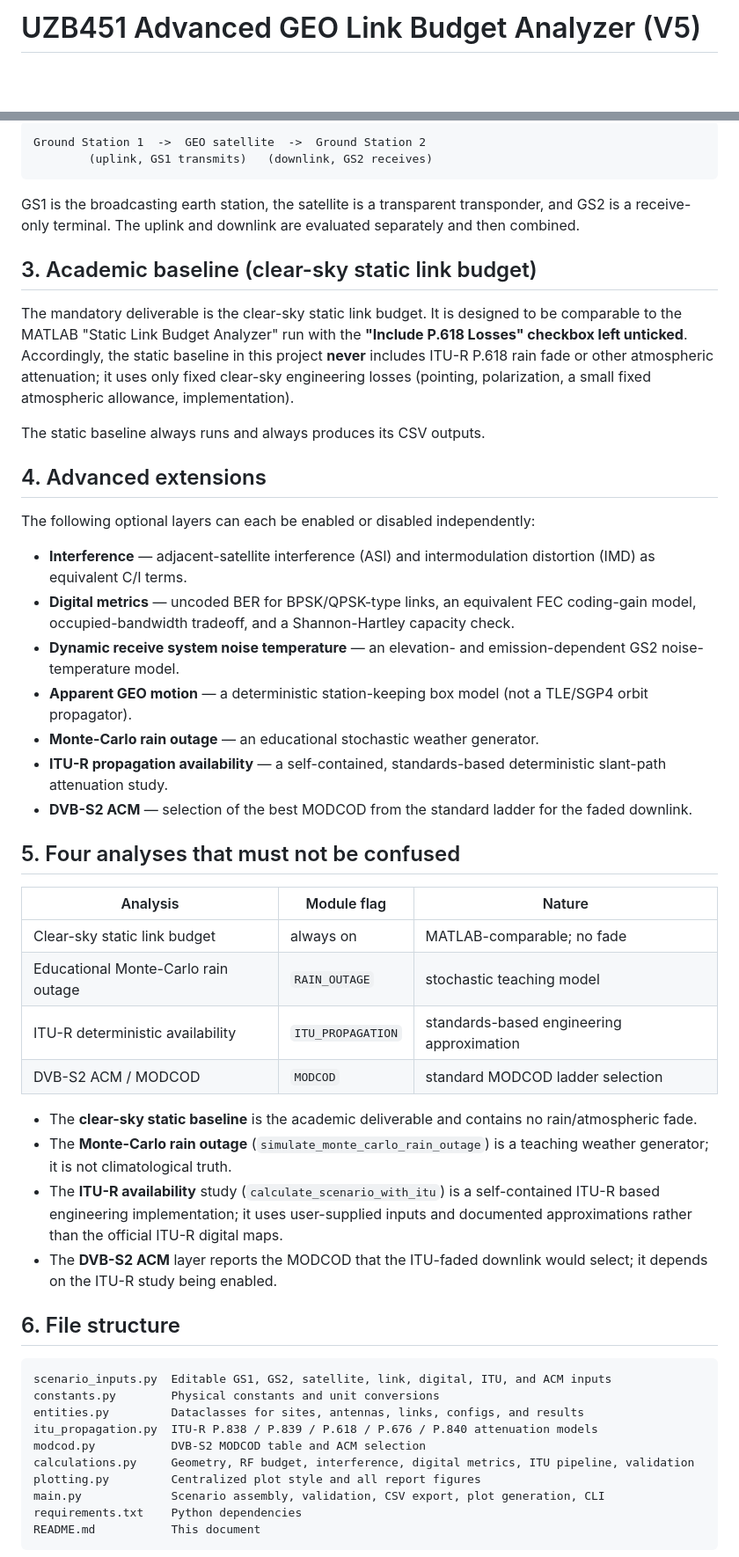
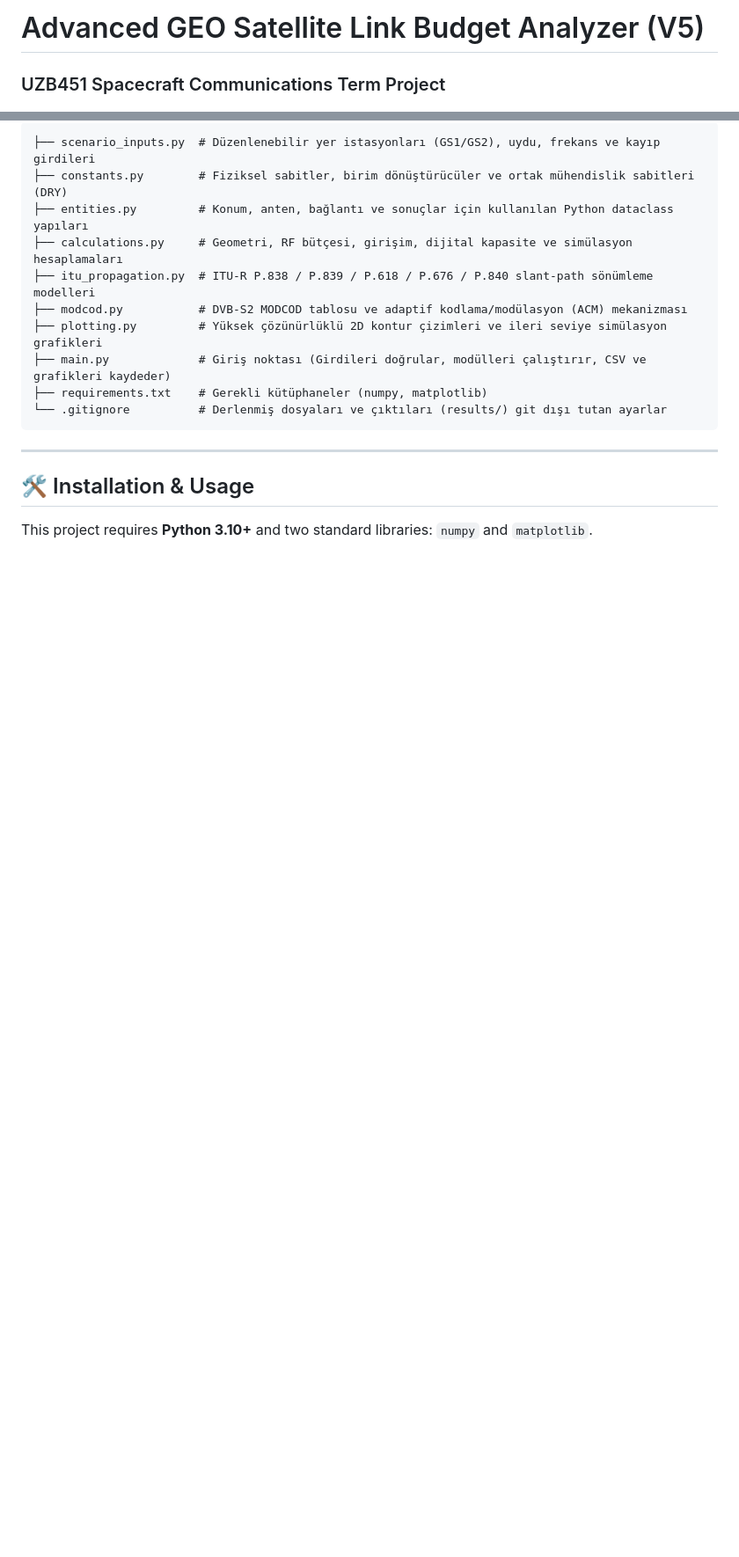
Before and after one commit to ayberkdt/link_budget_analysis, a Markdown page: README.md, 2 parts joined by grey strips. Shown at 88% size. Drawn GitHub-style; blank space fills up the shorter version.

Commit message:
Update README.md: Add comprehensive bilingual project documentation

````diff
--- a/README.md
+++ b/README.md
@@ -1,2 +1,3 @@
-# UZB451 Advanced GEO Link Budget Analyzer (V5)
+# Advanced GEO Satellite Link Budget Analyzer (V5)
+### UZB451 Spacecraft Communications Term Project
 
@@ -20,75 +41,20 @@ The modelled scenario is a one-way bent-pipe link through a GEO satellite:
 
 ```text
-Ground Station 1  ->  GEO satellite  ->  Ground Station 2
-        (uplink, GS1 transmits)   (downlink, GS2 receives)
+├── scenario_inputs.py  # Düzenlenebilir yer istasyonları (GS1/GS2), uydu, frekans ve kayıp girdileri
+├── constants.py        # Fiziksel sabitler, birim dönüştürücüler ve ortak mühendislik sabitleri (DRY)
+├── entities.py         # Konum, anten, bağlantı ve sonuçlar için kullanılan Python dataclass yapıları
+├── calculations.py     # Geometri, RF bütçesi, girişim, dijital kapasite ve simülasyon hesaplamaları
+├── itu_propagation.py  # ITU-R P.838 / P.839 / P.618 / P.676 / P.840 slant-path sönümleme modelleri
+├── modcod.py           # DVB-S2 MODCOD tablosu ve adaptif kodlama/modülasyon (ACM) mekanizması
+├── plotting.py         # Yüksek çözünürlüklü 2D kontur çizimleri ve ileri seviye simülasyon grafikleri
+├── main.py             # Giriş noktası (Girdileri doğrular, modülleri çalıştırır, CSV ve grafikleri kaydeder)
+├── requirements.txt    # Gerekli kütüphaneler (numpy, matplotlib)
+└── .gitignore          # Derlenmiş dosyaları ve çıktıları (results/) git dışı tutan ayarlar
 ```
 
-GS1 is the broadcasting earth station, the satellite is a transparent
-transponder, and GS2 is a receive-only terminal. The uplink and downlink are
-evaluated separately and then combined.
+---
 
-## 3. Academic baseline (clear-sky static link budget)
+## 🛠️ Installation & Usage
 
-The mandatory deliverable is the clear-sky static link budget. It is designed to
-be comparable to the MATLAB "Static Link Budget Analyzer" run with the
-**"Include P.618 Losses" checkbox left unticked**. Accordingly, the static
-baseline in this project **never** includes ITU-R P.618 rain fade or other
-atmospheric attenuation; it uses only fixed clear-sky engineering losses
-(pointing, polarization, a small fixed atmospheric allowance, implementation).
+This project requires **Python 3.10+** and two standard libraries: `numpy` and `matplotlib`.
 
-The static baseline always runs and always produces its CSV outputs.
-
-## 4. Advanced extensions
-
-The following optional layers can each be enabled or disabled independently:
-
-- **Interference** — adjacent-satellite interference (ASI) and intermodulation
-  distortion (IMD) as equivalent C/I terms.
-- **Digital metrics** — uncoded BER for BPSK/QPSK-type links, an equivalent
-  FEC coding-gain model, occupied-bandwidth tradeoff, and a Shannon-Hartley
-  capacity check.
-- **Dynamic receive system noise temperature** — an elevation- and
-  emission-dependent GS2 noise-temperature model.
-- **Apparent GEO motion** — a deterministic station-keeping box model
-  (not a TLE/SGP4 orbit propagator).
-- **Monte-Carlo rain outage** — an educational stochastic weather generator.
-- **ITU-R propagation availability** — a self-contained, standards-based
-  deterministic slant-path attenuation study.
-- **DVB-S2 ACM** — selection of the best MODCOD from the standard ladder for the
-  faded downlink.
-
-## 5. Four analyses that must not be confused
-
-| Analysis | Module flag | Nature |
-| --- | --- | --- |
-| Clear-sky static link budget | always on | MATLAB-comparable; no fade |
-| Educational Monte-Carlo rain outage | `RAIN_OUTAGE` | stochastic teaching model |
-| ITU-R deterministic availability | `ITU_PROPAGATION` | standards-based engineering approximation |
-| DVB-S2 ACM / MODCOD | `MODCOD` | standard MODCOD ladder selection |
-
-- The **clear-sky static baseline** is the academic deliverable and contains no
-  rain/atmospheric fade.
-- The **Monte-Carlo rain outage** (`simulate_monte_carlo_rain_outage`) is a
-  teaching weather generator; it is not climatological truth.
-- The **ITU-R availability** study (`calculate_scenario_with_itu`) is a
-  self-contained ITU-R based engineering implementation; it uses user-supplied
-  inputs and documented approximations rather than the official ITU-R digital
-  maps.
-- The **DVB-S2 ACM** layer reports the MODCOD that the ITU-faded downlink would
-  select; it depends on the ITU-R study being enabled.
-
-## 6. File structure
-
-```text
-scenario_inputs.py  Editable GS1, GS2, satellite, link, digital, ITU, and ACM inputs
-constants.py        Physical constants and unit conversions
-entities.py         Dataclasses for sites, antennas, links, configs, and results
-itu_propagation.py  ITU-R P.838 / P.839 / P.618 / P.676 / P.840 attenuation models
-modcod.py           DVB-S2 MODCOD table and ACM selection
-calculations.py     Geometry, RF budget, interference, digital metrics, ITU pipeline, validation
-plotting.py         Centralized plot style and all report figures
-main.py             Scenario assembly, validation, CSV export, plot generation, CLI
-requirements.txt    Python dependencies
-README.md           This document
-```
-
````
Also changed, not shown: other parts of README.md (+86 -205 lines).
